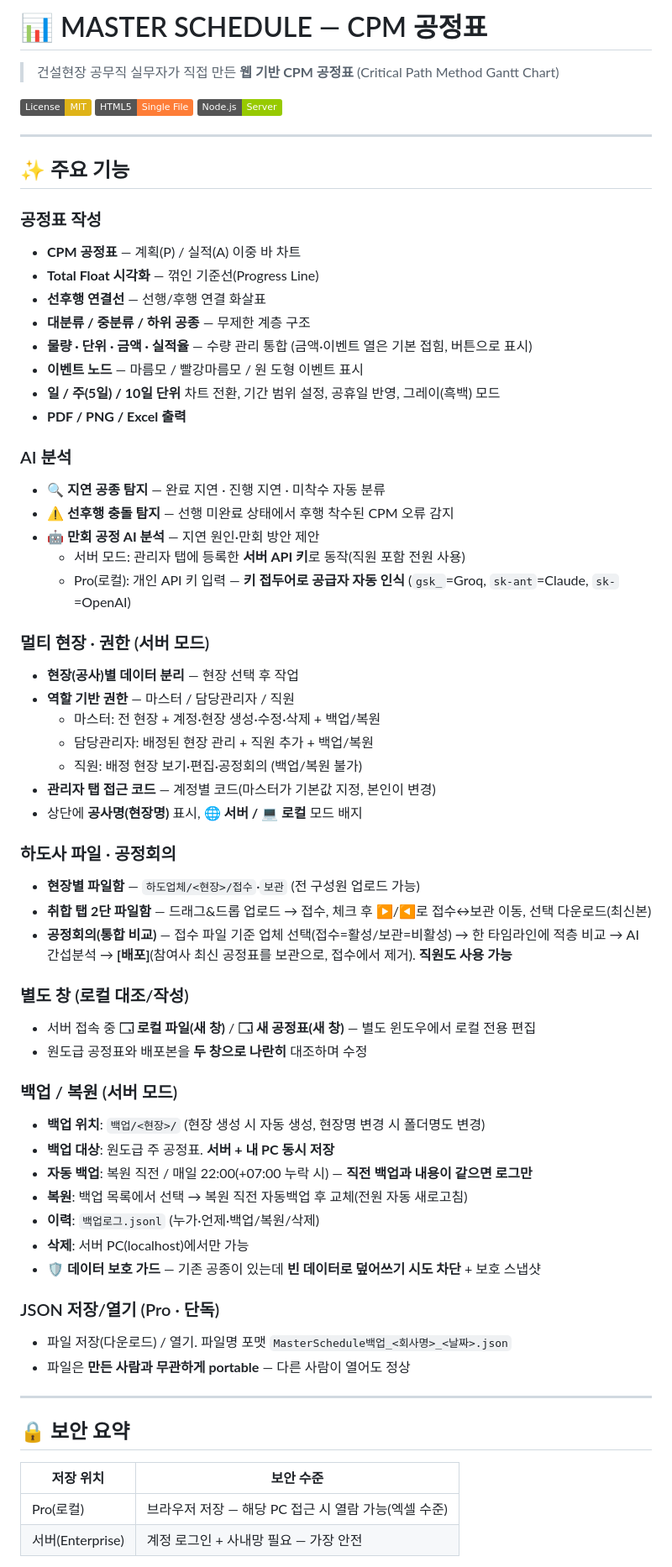
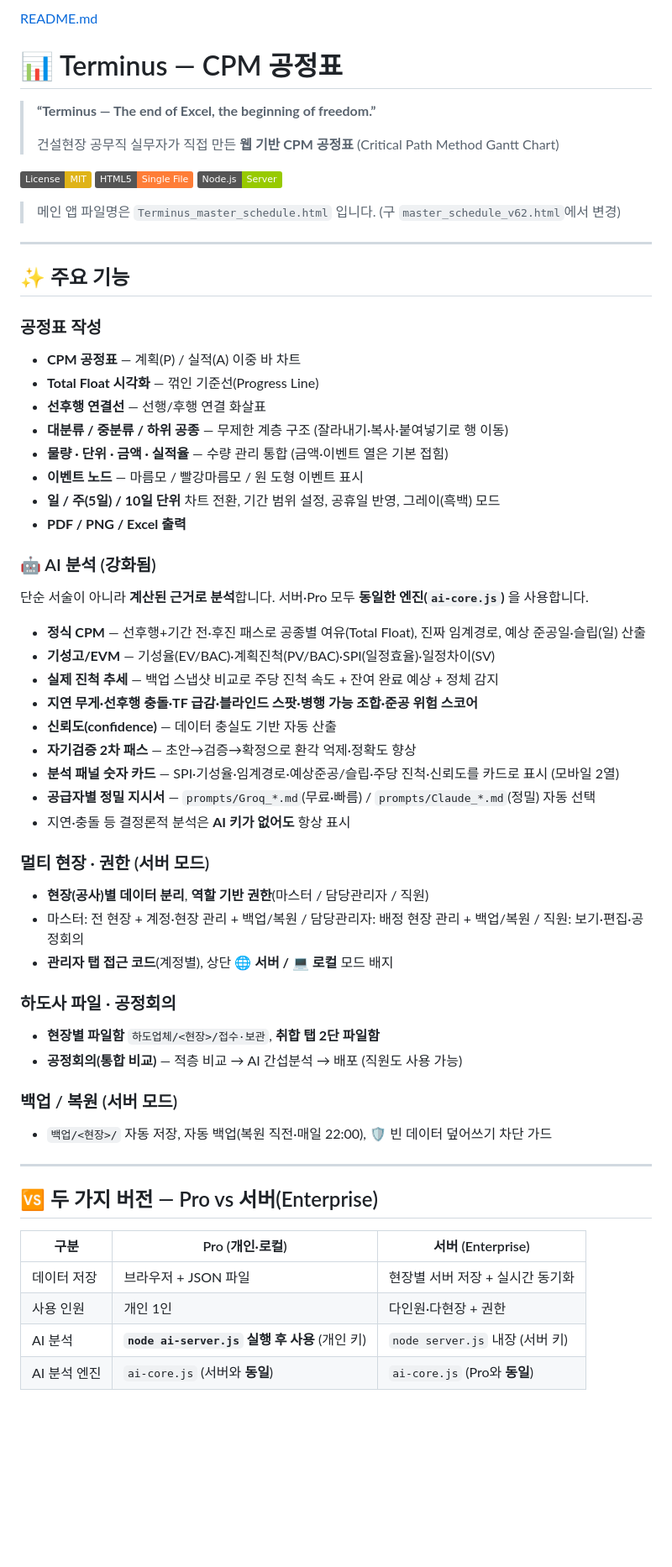
Before and after one commit to YooByungHan/master-schedule, a Markdown page: README.md, the part around one of its changes. Shown at 84% size. GitHub-like rendering; badges without logos; blank space fills up the shorter version.

Commit message:
Update README.md
-. Pro 사용자가 더욱 강력해진 Ai분석을 사용하기 위해 폴더 구조 및 파일들을 추가
-. master_schedule_v62.html에서 Terminus_master_schedule.html으로 이름을 변경
-. Terminus_master_schedule.html 최종 업데이트 파일입니다.

```diff
--- a/README.md
+++ b/README.md
@@ -1,5 +1,8 @@
-# 📊 MASTER SCHEDULE — CPM 공정표
+[README.md](https://github.com/user-attachments/files/29480606/README.md)
+# 📊 Terminus — CPM 공정표
 
+> **“Terminus — The end of Excel, the beginning of freedom.”**
+>
 > 건설현장 공무직 실무자가 직접 만든 **웹 기반 CPM 공정표** (Critical Path Method Gantt Chart)
 
 [![License: MIT](https://img.shields.io/badge/License-MIT-yellow.svg)](LICENSE)
@@ -7,4 +10,6 @@
 [![Node.js](https://img.shields.io/badge/Node.js-Server-green)](server.js)
+
+> 메인 앱 파일명은 `Terminus_master_schedule.html` 입니다. (구 `master_schedule_v62.html`에서 변경)
 
 ---
 
@@ -14,56 +19,45 @@
 - **CPM 공정표** — 계획(P) / 실적(A) 이중 바 차트
 - **Total Float 시각화** — 꺾인 기준선(Progress Line)
 - **선후행 연결선** — 선행/후행 연결 화살표
-- **대분류 / 중분류 / 하위 공종** — 무제한 계층 구조
-- **물량 · 단위 · 금액 · 실적율** — 수량 관리 통합 (금액·이벤트 열은 기본 접힘, 버튼으로 표시)
+- **대분류 / 중분류 / 하위 공종** — 무제한 계층 구조 (잘라내기·복사·붙여넣기로 행 이동)
+- **물량 · 단위 · 금액 · 실적율** — 수량 관리 통합 (금액·이벤트 열은 기본 접힘)
 - **이벤트 노드** — 마름모 / 빨강마름모 / 원 도형 이벤트 표시
 - **일 / 주(5일) / 10일 단위** 차트 전환, 기간 범위 설정, 공휴일 반영, 그레이(흑백) 모드
 - **PDF / PNG / Excel 출력**
 
-### AI 분석
-- 🔍 **지연 공종 탐지** — 완료 지연 · 진행 지연 · 미착수 자동 분류
-- ⚠️ **선후행 충돌 탐지** — 선행 미완료 상태에서 후행 착수된 CPM 오류 감지
-- 🤖 **만회 공정 AI 분석** — 지연 원인·만회 방안 제안
-  - 서버 모드: 관리자 탭에 등록한 **서버 API 키**로 동작(직원 포함 전원 사용)
-  - Pro(로컬): 개인 API 키 입력 — **키 접두어로 공급자 자동 인식** (`gsk_`=Groq, `sk-ant`=Claude, `sk-`=OpenAI)
+### 🤖 AI 분석 (강화됨)
+단순 서술이 아니라 **계산된 근거로 분석**합니다. 서버·Pro 모두 **동일한 엔진(`ai-core.js`)** 을 사용합니다.
+
+- **정식 CPM** — 선후행+기간 전·후진 패스로 공종별 여유(Total Float), 진짜 임계경로, 예상 준공일·슬립(일) 산출
+- **기성고/EVM** — 기성율(EV/BAC)·계획진척(PV/BAC)·SPI(일정효율)·일정차이(SV)
+- **실제 진척 추세** — 백업 스냅샷 비교로 주당 진척 속도 + 잔여 완료 예상 + 정체 감지
+- **지연 무게·선후행 충돌·TF 급감·블라인드 스팟·병행 가능 조합·준공 위험 스코어**
+- **신뢰도(confidence)** — 데이터 충실도 기반 자동 산출
+- **자기검증 2차 패스** — 초안→검증→확정으로 환각 억제·정확도 향상
+- **분석 패널 숫자 카드** — SPI·기성율·임계경로·예상준공/슬립·주당 진척·신뢰도를 카드로 표시 (모바일 2열)
+- **공급자별 정밀 지시서** — `prompts/Groq_*.md`(무료·빠름) / `prompts/Claude_*.md`(정밀) 자동 선택
+- 지연·충돌 등 결정론적 분석은 **AI 키가 없어도** 항상 표시
 
 ### 멀티 현장 · 권한 (서버 모드)
-- **현장(공사)별 데이터 분리** — 현장 선택 후 작업
-- **역할 기반 권한** — 마스터 / 담당관리자 / 직원
-  - 마스터: 전 현장 + 계정·현장 생성·수정·삭제 + 백업/복원
-  - 담당관리자: 배정된 현장 관리 + 직원 추가 + 백업/복원
-  - 직원: 배정 현장 보기·편집·공정회의 (백업/복원 불가)
-- **관리자 탭 접근 코드** — 계정별 코드(마스터가 기본값 지정, 본인이 변경)
-- 상단에 **공사명(현장명)** 표시, **🌐 서버 / 💻 로컬** 모드 배지
+- **현장(공사)별 데이터 분리**, **역할 기반 권한**(마스터 / 담당관리자 / 직원)
+- 마스터: 전 현장 + 계정·현장 관리 + 백업/복원 / 담당관리자: 배정 현장 관리 + 백업/복원 / 직원: 보기·편집·공정회의
+- **관리자 탭 접근 코드**(계정별), 상단 **🌐 서버 / 💻 로컬** 모드 배지
 
 ### 하도사 파일 · 공정회의
-- **현장별 파일함** — `하도업체/<현장>/접수`·`보관` (전 구성원 업로드 가능)
-- **취합 탭 2단 파일함** — 드래그&드롭 업로드 → 접수, 체크 후 ▶/◀로 접수↔보관 이동, 선택 다운로드(최신본)
-- **공정회의(통합 비교)** — 접수 파일 기준 업체 선택(접수=활성/보관=비활성) → 한 타임라인에 적층 비교 → AI 간섭분석 → **[배포]**(참여사 최신 공정표를 보관으로, 접수에서 제거). **직원도 사용 가능**
-
-### 별도 창 (로컬 대조/작성)
-- 서버 접속 중 **🗔 로컬 파일(새 창)** / **🗔 새 공정표(새 창)** — 별도 윈도우에서 로컬 전용 편집
-- 원도급 공정표와 배포본을 **두 창으로 나란히** 대조하며 수정
+- **현장별 파일함** `하도업체/<현장>/접수·보관`, **취합 탭 2단 파일함**
+- **공정회의(통합 비교)** — 적층 비교 → AI 간섭분석 → 배포 (직원도 사용 가능)
 
 ### 백업 / 복원 (서버 모드)
-- **백업 위치**: `백업/<현장>/` (현장 생성 시 자동 생성, 현장명 변경 시 폴더명도 변경)
-- **백업 대상**: 원도급 주 공정표. **서버 + 내 PC 동시 저장**
-- **자동 백업**: 복원 직전 / 매일 22:00(+07:00 누락 시) — **직전 백업과 내용이 같으면 로그만**
-- **복원**: 백업 목록에서 선택 → 복원 직전 자동백업 후 교체(전원 자동 새로고침)
-- **이력**: `백업로그.jsonl` (누가·언제·백업/복원/삭제)
-- **삭제**: 서버 PC(localhost)에서만 가능
-- 🛡️ **데이터 보호 가드** — 기존 공종이 있는데 **빈 데이터로 덮어쓰기 시도 차단** + 보호 스냅샷
-
-### JSON 저장/열기 (Pro · 단독)
-- 파일 저장(다운로드) / 열기. 파일명 포맷 `MasterSchedule백업_<회사명>_<날짜>.json`
-- 파일은 **만든 사람과 무관하게 portable** — 다른 사람이 열어도 정상
+- `백업/<현장>/` 자동 저장, 자동 백업(복원 직전·매일 22:00), 🛡️ 빈 데이터 덮어쓰기 차단 가드
 
 ---
 
-## 🔒 보안 요약
+## 🆚 두 가지 버전 — Pro vs 서버(Enterprise)
 
-| 저장 위치 | 보안 수준 |
-|---|---|
-| Pro(로컬) | 브라우저 저장 — 해당 PC 접근 시 열람 가능(엑셀 수준) |
-| 서버(Enterprise) | 계정 로그인 + 사내망 필요 — 가장 안전 |
+| 구분 | Pro (개인·로컬) | 서버 (Enterprise) |
+|------|----------------|-------------------|
+| 데이터 저장 | 브라우저 + JSON 파일 | 현장별 서버 저장 + 실시간 동기화 |
+| 사용 인원 | 개인 1인 | 다인원·다현장 + 권한 |
+| AI 분석 | **`node ai-server.js` 실행 후 사용** (개인 키) | `node server.js` 내장 (서버 키) |
+| AI 분석 엔진 | `ai-core.js` (서버와 **동일**) | `ai-core.js` (Pro와 **동일**) |
 
```
Also changed, not shown: other parts of README.md (+77 -30 lines).
